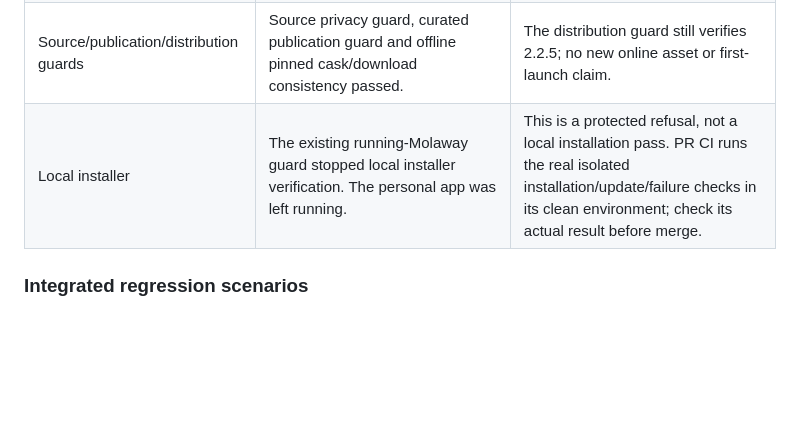
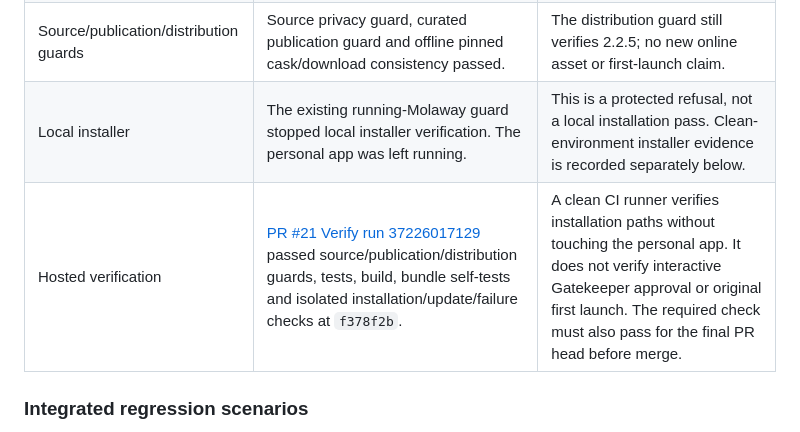
Before and after one commit to boorkymoorky/molaway, a Markdown page: docs/M11_RELEASE_READINESS.md, the part around the change. Rendered like a GitHub page; blank space fills up the shorter version.

Commit message:
Record successful M11 hosted installation checks

```diff
--- a/docs/M11_RELEASE_READINESS.md
+++ b/docs/M11_RELEASE_READINESS.md
@@ -17,7 +17,8 @@ The maintainer’s policy remains daily-use feedback with structured physical ch
 | Build and original signature | Release-mode Apple Silicon build and native deep/strict signature verification passed locally. | Ad hoc hardened runtime, without Developer ID/notarization. A successful build is not approval to distribute. |
 | Built-bundle guard | Metadata matches reviewed source; arm64 executable, macOS 15 target, original MIT license, exact sandbox/user-selected-file entitlements, hardened runtime and original EN/TR resources verified. All **372** keys and current format placeholders match. Eight negative fixtures were rejected. | Targeted packaging invariants and a personal-home-path pattern check, not a comprehensive binary/secret/security audit or translation/accessibility judgment. |
 | Source/publication/distribution guards | Source privacy guard, curated publication guard and offline pinned cask/download consistency passed. | The distribution guard still verifies 2.2.5; no new online asset or first-launch claim. |
-| Local installer | The existing running-Molaway guard stopped local installer verification. The personal app was left running. | This is a protected refusal, not a local installation pass. PR CI runs the real isolated installation/update/failure checks in its clean environment; check its actual result before merge. |
+| Local installer | The existing running-Molaway guard stopped local installer verification. The personal app was left running. | This is a protected refusal, not a local installation pass. Clean-environment installer evidence is recorded separately below. |
+| Hosted verification | [PR #21](https://github.com/boorkymoorky/molaway/pull/21) [Verify run 37226017129](https://github.com/boorkymoorky/molaway/actions/runs/37226017129) passed source/publication/distribution guards, tests, build, bundle self-tests and isolated installation/update/failure checks at `f378f2b`. | A clean CI runner verifies installation paths without touching the personal app. It does not verify interactive Gatekeeper approval or original first launch. The required check must also pass for the final PR head before merge. |
 
 ### Integrated regression scenarios
 
```
Also changed, not shown: VERIFICATION.md (+1 -1 lines).
